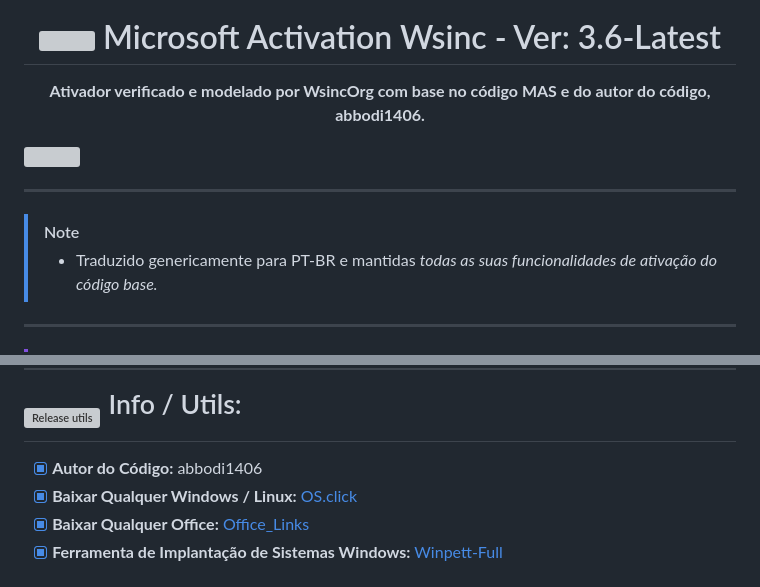
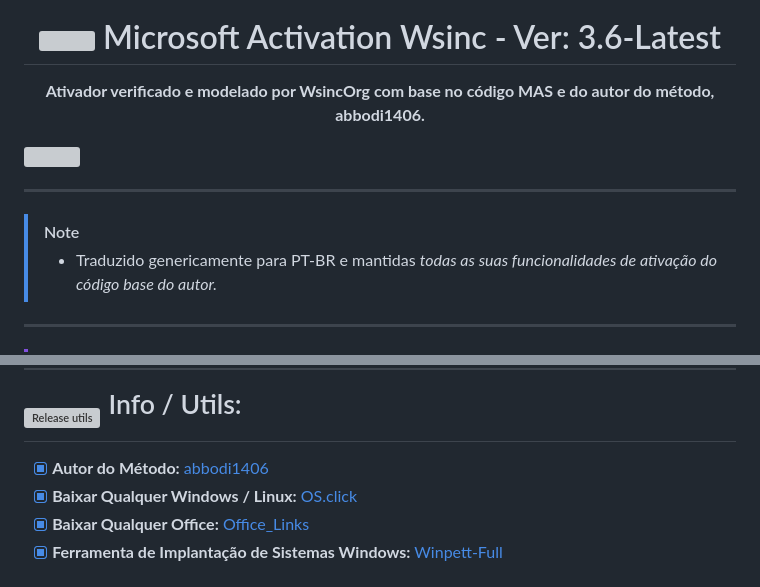
Before and after one commit to wssolinfor/Microsoft-Activation-Wsinc, a Markdown page: README.md, 2 parts joined by grey strips. Drawn GitHub-style; grey boxes are pictures that could not be loaded.

```diff
--- a/README.md
+++ b/README.md
@@ -2,13 +2,13 @@
 
 <h1 align="center"><a href="https://github.com/wssolinfor/Microsoft-Activation-Wsinc"><img src="https://github.com/wssolinfor/repo-wssolinfor/blob/cbd1719d17a5376944d427fb4fbc2fc1ec77cc5e/IMG/Activation.png" width="26"></a> Microsoft Activation Wsinc - Ver: 3.6-Latest</h1>
 
-<p align="center"><b>Ativador verificado e modelado por WsincOrg com base no código MAS e do autor do código, abbodi1406.</b></p>
+<p align="center"><b>Ativador verificado e modelado por WsincOrg com base no código MAS e do autor do método, abbodi1406.</b></p>
 <p align="left"> <a href="https://github.com/wssolinfor/Microsoft-Activation-Wsinc"><img src="https://pub-76fb82ed2f9047bbb8431c8aadeee984.r2.dev/assets/images/badges/total_users_actives.svg"></a></p>
 
 ---
 
 > [!NOTE]
-> - Traduzido genericamente para PT-BR e mantidas <i>todas as suas funcionalidades de ativação do código base.</i><br>
+> - Traduzido genericamente para PT-BR e mantidas <i>todas as suas funcionalidades de ativação do código base do autor.</i><br>
 
 ---
 
@@ -65,7 +65,7 @@ irm cdn.winpett.com.br/assets/scripts/ps/wsinc-activate.win.office | iex
 
 # [<img src="https://raw.githubusercontent.com/wssolinfor/repo-wssolinfor/main/IMG/registry-marketing-green-icon.svg" width="40" alt="Release utils">](https://winpett.com.br) <sup>Info / Utils:</sup>
 
-- [x] <b>Autor do Código:</b> abbodi1406
+- [x] <b>Autor do Método:</b> <a href="https://github.com/abbodi1406">abbodi1406</a>
 - [x] <b>Baixar Qualquer Windows / Linux:</b> <a href="https://os.click/en">OS.click</a>
 - [x] <b>Baixar Qualquer Office:</b> <a href="https://gravesoft.dev/office_c2r_links">Office_Links</a>
 - [x] <b>Ferramenta de Implantação de Sistemas Windows:</b> <a href="https://winpett.com.br">Winpett-Full</a>
```
